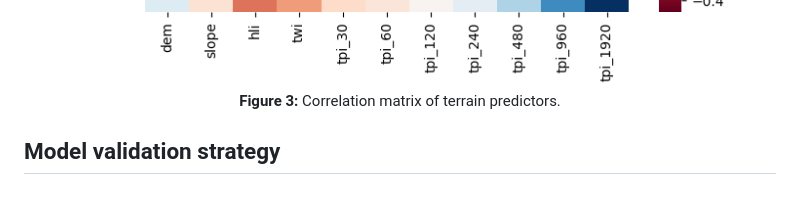
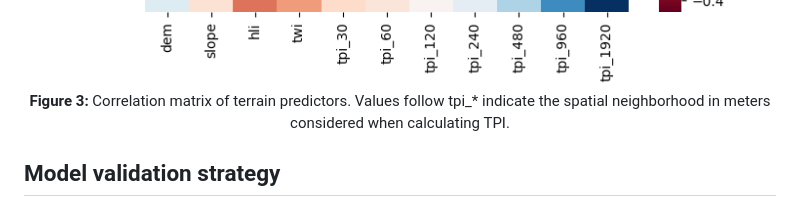
Before and after one commit to mosscoder/calibrate_rap, a Markdown page: README.md, the part around the change. GitHub-like rendering.

```diff
--- a/README.md
+++ b/README.md
@@ -38,9 +38,9 @@ I also sourced bare earth elevation data from the USGS 3D Elevation Program ([co
 <p align="center">
   <img src="https://github.com/mosscoder/calibrate_rap/blob/main/results/figures/cormat.png?raw=true"
        alt="Correlation matrix of terrain predictors"
-       title="Correlation matrix of terrain predictors. Values follow tpi_* indicate the spatial neighborhood in meters considered when calculating TPI." />
+       title="Correlation matrix of terrain predictors" />
   <br>
-  <b>Figure 3:</b> Correlation matrix of terrain predictors.
+  <b>Figure 3:</b> Correlation matrix of terrain predictors. Values follow tpi_* indicate the spatial neighborhood in meters considered when calculating TPI.
 </p>
 
 ## Model validation strategy
```
